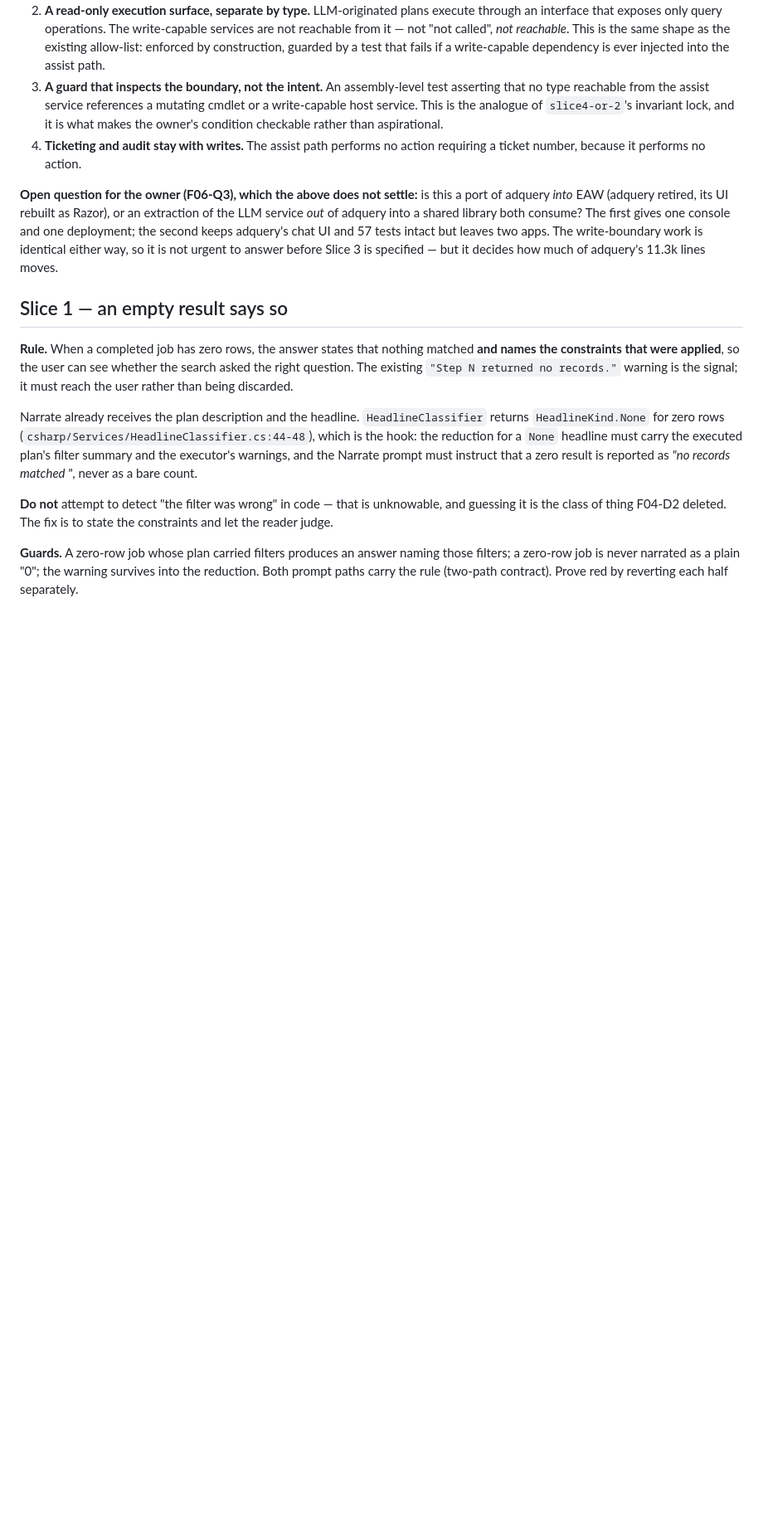
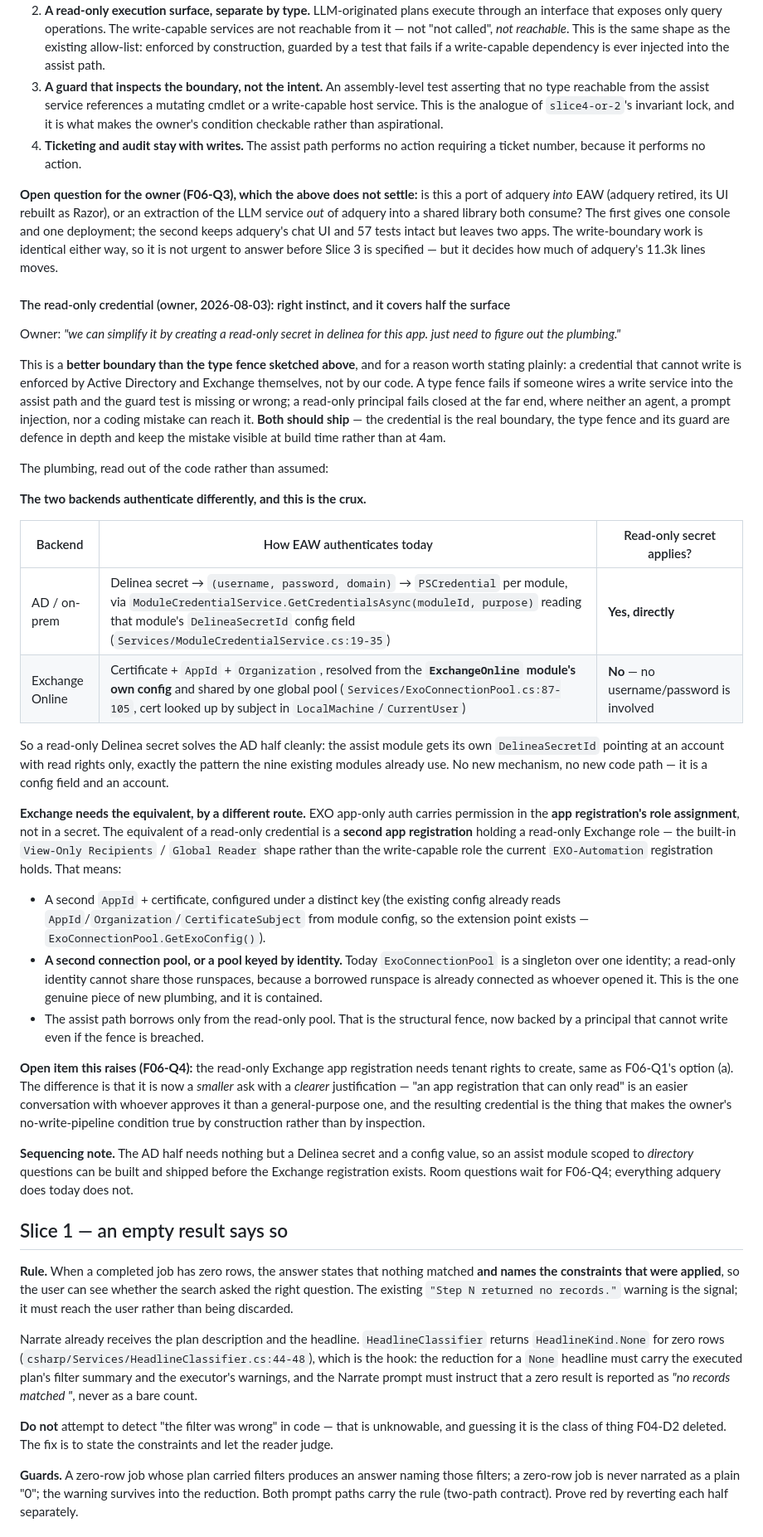
Before and after one commit to AlsoBeltrix/ADQuery, a Markdown page: .agents/plans/F06-honest-empty-results-and-exchange-rooms.md, the part around the change. Shown at 83% size. GitHub-like rendering; blank space fills up the shorter version.

Commit message:
docs(plan): read-only Delinea secret covers AD; Exchange needs its own registration
Owner's instinct is better than the type fence I sketched, and worth
saying why: a credential that cannot write is enforced by AD and Exchange
themselves. A type fence fails if someone wires a write service into the
assist path and the guard is missing or wrong; a read-only principal
fails closed at the far end, where neither prompt injection nor a coding
mistake can reach it. Both should ship -- credential as the real
boundary, fence and guard as defence in depth that fails at build time
instead of at 4am.

The plumbing splits, though, and that is the part worth knowing before
committing to it. AD goes through Delinea as username/password, so a
read-only secret drops straight into the existing per-module
DelineaSecretId pattern -- a config field and an account, no new code.
Exchange does not: EXO is certificate plus AppId, and permission lives in
the app registration's role assignment, not in any secret.

So the Exchange equivalent is a second app registration holding a
read-only role, which needs a second connection pool -- ExoConnectionPool
is a singleton over one identity today, and a borrowed runspace is
already connected as whoever opened it. That is the one genuine piece of
new plumbing and it is contained.

Raised F06-Q4 for the tenant rights, and noted the sequencing that falls
out of the split: the AD half needs nothing but a secret, so a
directory-scoped assist module can ship before the Exchange registration
exists. Only room questions wait.

Co-Authored-By: Claude Opus 5 <noreply@anthropic.com>

```diff
--- a/.agents/plans/F06-honest-empty-results-and-exchange-rooms.md
+++ b/.agents/plans/F06-honest-empty-results-and-exchange-rooms.md
@@ -232,6 +232,60 @@ one deployment; the second keeps adquery's chat UI and 57 tests intact but leave
 The write-boundary work is identical either way, so it is not urgent to answer before Slice 3
 is specified — but it decides how much of adquery's 11.3k lines moves.
 
+#### The read-only credential (owner, 2026-08-03): right instinct, and it covers half the surface
+
+Owner: *"we can simplify it by creating a read-only secret in delinea for this app. just need
+to figure out the plumbing."*
+
+This is a **better boundary than the type fence sketched above**, and for a reason worth stating
+plainly: a credential that cannot write is enforced by Active Directory and Exchange themselves,
+not by our code. A type fence fails if someone wires a write service into the assist path and
+the guard test is missing or wrong; a read-only principal fails closed at the far end, where
+neither an agent, a prompt injection, nor a coding mistake can reach it. **Both should ship** —
+the credential is the real boundary, the type fence and its guard are defence in depth and keep
+the mistake visible at build time rather than at 4am.
+
+The plumbing, read out of the code rather than assumed:
+
+**The two backends authenticate differently, and this is the crux.**
+
+| Backend | How EAW authenticates today | Read-only secret applies? |
+| --- | --- | --- |
+| AD / on-prem | Delinea secret → `(username, password, domain)` → `PSCredential` per module, via `ModuleCredentialService.GetCredentialsAsync(moduleId, purpose)` reading that module's `DelineaSecretId` config field (`Services/ModuleCredentialService.cs:19-35`) | **Yes, directly** |
+| Exchange Online | Certificate + `AppId` + `Organization`, resolved from the **`ExchangeOnline` module's own config** and shared by one global pool (`Services/ExoConnectionPool.cs:87-105`, cert looked up by subject in `LocalMachine`/`CurrentUser`) | **No** — no username/password is involved |
+
+So a read-only Delinea secret solves the AD half cleanly: the assist module gets its own
+`DelineaSecretId` pointing at an account with read rights only, exactly the pattern the nine
+existing modules already use. No new mechanism, no new code path — it is a config field and an
+account.
+
+**Exchange needs the equivalent, by a different route.** EXO app-only auth carries permission in
+the **app registration's role assignment**, not in a secret. The equivalent of a read-only
+credential is a **second app registration** holding a read-only Exchange role — the built-in
+`View-Only Recipients` / `Global Reader` shape rather than the write-capable role the current
+`EXO-Automation` registration holds. That means:
+
+- A second `AppId` + certificate, configured under a distinct key (the existing config
+  already reads `AppId`/`Organization`/`CertificateSubject` from module config, so the
+  extension point exists — `ExoConnectionPool.GetExoConfig()`).
+- **A second connection pool, or a pool keyed by identity.** Today `ExoConnectionPool` is a
+  singleton over one identity; a read-only identity cannot share those runspaces, because a
+  borrowed runspace is already connected as whoever opened it. This is the one genuine piece of
+  new plumbing, and it is contained.
+- The assist path borrows only from the read-only pool. That is the structural fence, now
+  backed by a principal that cannot write even if the fence is breached.
+
+**Open item this raises (F06-Q4):** the read-only Exchange app registration needs tenant rights
+to create, same as F06-Q1's option (a). The difference is that it is now a *smaller* ask with a
+*clearer* justification — "an app registration that can only read" is an easier conversation
+with whoever approves it than a general-purpose one, and the resulting credential is the thing
+that makes the owner's no-write-pipeline condition true by construction rather than by
+inspection.
+
+**Sequencing note.** The AD half needs nothing but a Delinea secret and a config value, so an
+assist module scoped to *directory* questions can be built and shipped before the Exchange
+registration exists. Room questions wait for F06-Q4; everything adquery does today does not.
+
 ## Slice 1 — an empty result says so
 
 **Rule.** When a completed job has zero rows, the answer states that nothing matched **and
```
